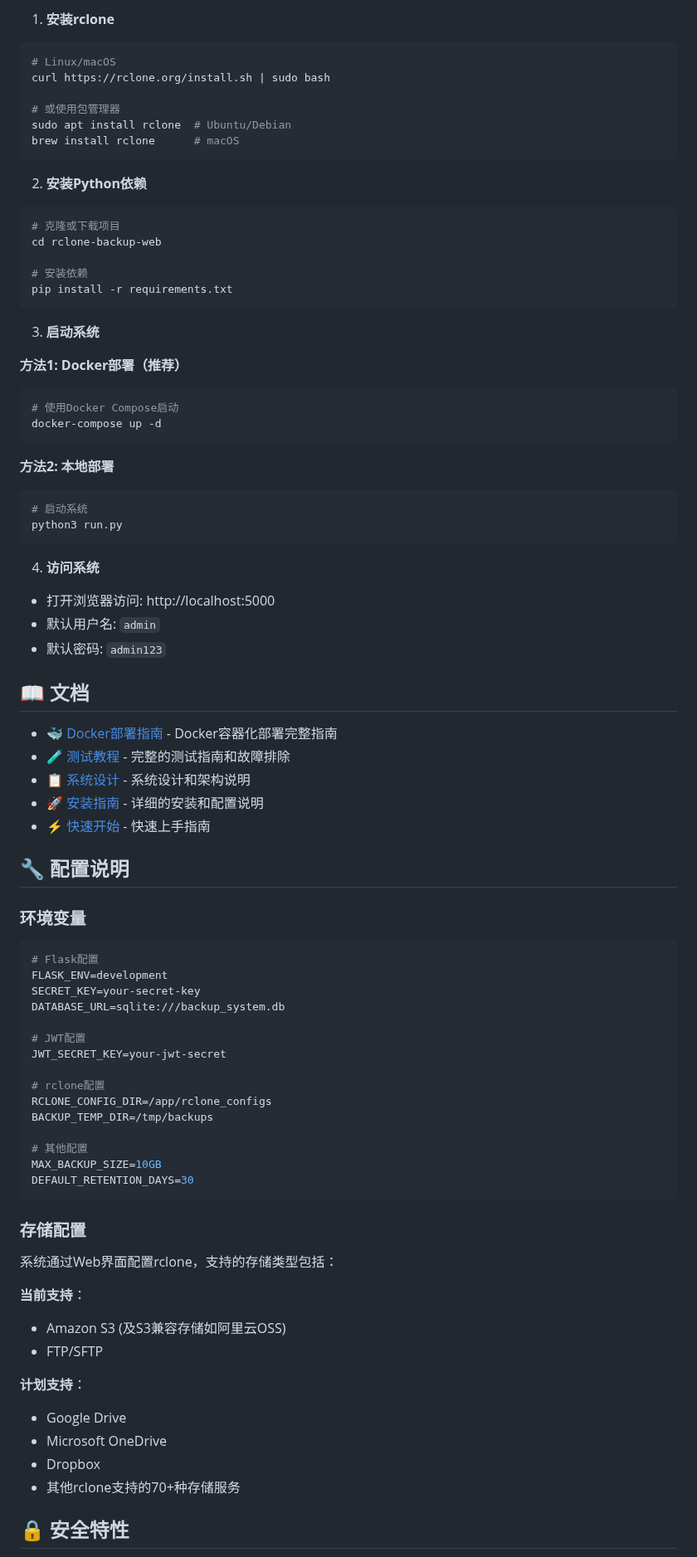
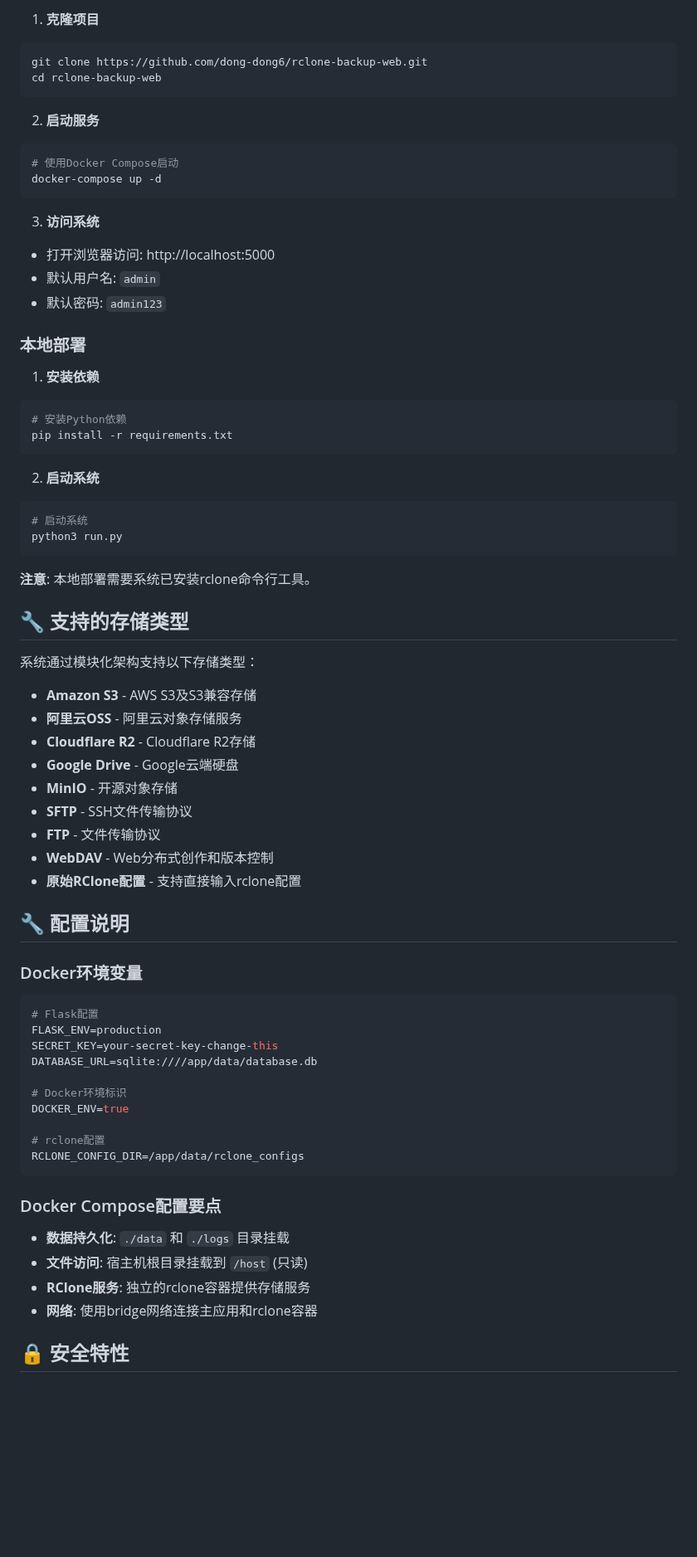
Before and after one commit to 580132/rclone-backup-web, a Markdown page: README.md, the part around one of its changes. Shown at 83% size. GitHub-like rendering; blank space fills up the shorter version.

````diff
--- a/README.md
+++ b/README.md
@@ -101,83 +102,73 @@
 
-1. **安装rclone**
+1. **克隆项目**
 ```bash
-# Linux/macOS
-curl https://rclone.org/install.sh | sudo bash
-
-# 或使用包管理器
-sudo apt install rclone  # Ubuntu/Debian
-brew install rclone      # macOS
+git clone https://github.com/dong-dong6/rclone-backup-web.git
+cd rclone-backup-web
 ```
 
-2. **安装Python依赖**
-```bash
-# 克隆或下载项目
-cd rclone-backup-web
-
-# 安装依赖
-pip install -r requirements.txt
-```
-
-3. **启动系统**
-
-**方法1: Docker部署（推荐）**
+2. **启动服务**
 ```bash
 # 使用Docker Compose启动
 docker-compose up -d
 ```
 
-**方法2: 本地部署**
+3. **访问系统**
+- 打开浏览器访问: http://localhost:5000
+- 默认用户名: `admin`
+- 默认密码: `admin123`
+
+### 本地部署
+
+1. **安装依赖**
+```bash
+# 安装Python依赖
+pip install -r requirements.txt
+```
+
+2. **启动系统**
 ```bash
 # 启动系统
 python3 run.py
 ```
 
-4. **访问系统**
-- 打开浏览器访问: http://localhost:5000
-- 默认用户名: `admin`
-- 默认密码: `admin123`
+**注意**: 本地部署需要系统已安装rclone命令行工具。
 
-## 📖 文档
+## 🔧 支持的存储类型
 
-- [🐳 Docker部署指南](./DOCKER_DEPLOYMENT.md) - Docker容器化部署完整指南
-- [🧪 测试教程](./TESTING_GUIDE.md) - 完整的测试指南和故障排除
-- [📋 系统设计](./SIMPLIFIED_DESIGN.md) - 系统设计和架构说明
-- [🚀 安装指南](./INSTALL_GUIDE.md) - 详细的安装和配置说明
-- [⚡ 快速开始](./QUICK_START_GUIDE.md) - 快速上手指南
+系统通过模块化架构支持以下存储类型：
+
+- **Amazon S3** - AWS S3及S3兼容存储
+- **阿里云OSS** - 阿里云对象存储服务
+- **Cloudflare R2** - Cloudflare R2存储
+- **Google Drive** - Google云端硬盘
+- **MinIO** - 开源对象存储
+- **SFTP** - SSH文件传输协议
+- **FTP** - 文件传输协议
+- **WebDAV** - Web分布式创作和版本控制
+- **原始RClone配置** - 支持直接输入rclone配置
 
 ## 🔧 配置说明
 
-### 环境变量
+### Docker环境变量
 ```env
 # Flask配置
-FLASK_ENV=development
-SECRET_KEY=your-secret-key
-DATABASE_URL=sqlite:///backup_system.db
+FLASK_ENV=production
+SECRET_KEY=your-secret-key-change-this
+DATABASE_URL=sqlite:////app/data/database.db
 
-# JWT配置
-JWT_SECRET_KEY=your-jwt-secret
+# Docker环境标识
+DOCKER_ENV=true
 
 # rclone配置
-RCLONE_CONFIG_DIR=/app/rclone_configs
-BACKUP_TEMP_DIR=/tmp/backups
-
-# 其他配置
-MAX_BACKUP_SIZE=10GB
-DEFAULT_RETENTION_DAYS=30
+RCLONE_CONFIG_DIR=/app/data/rclone_configs
 ```
 
-### 存储配置
-系统通过Web界面配置rclone，支持的存储类型包括：
+### Docker Compose配置要点
 
-**当前支持**：
-- Amazon S3 (及S3兼容存储如阿里云OSS)
-- FTP/SFTP
-
-**计划支持**：
-- Google Drive
-- Microsoft OneDrive
-- Dropbox
-- 其他rclone支持的70+种存储服务
+- **数据持久化**: `./data` 和 `./logs` 目录挂载
+- **文件访问**: 宿主机根目录挂载到 `/host` (只读)
+- **RClone服务**: 独立的rclone容器提供存储服务
+- **网络**: 使用bridge网络连接主应用和rclone容器
 
 ## 🔒 安全特性
 
````
Also changed, not shown: other parts of README.md (+63 -64 lines).
